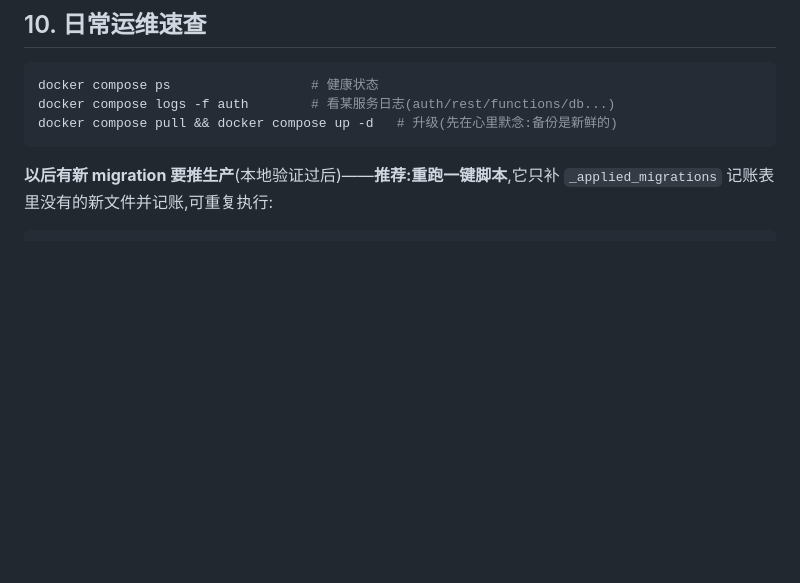
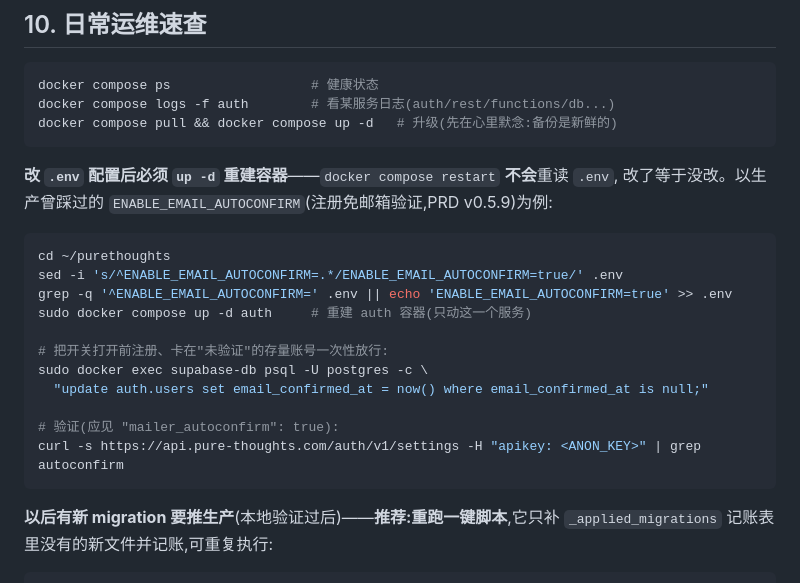
Before and after one commit to owenwangcong/PureThoughtsApp, a Markdown page: docs/infra/deploy-aws-ec2.md, the part around the change. Rendered like a GitHub page; blank space fills up the shorter version.

Commit message:
P0.3: 运维文档补 .env 改值必须 up -d 重建(restart 不重读)+ 生产 AUTOCONFIRM 修复步骤
生产实测 mailer_autoconfirm=false(实例部署早于脚本第 154 行加入),
文档 §10 增补:定向修复命令 + 存量未验证账号放行 SQL + 验证方法。

Co-Authored-By: Claude Fable 5 <noreply@anthropic.com>

````diff
--- a/docs/infra/deploy-aws-ec2.md
+++ b/docs/infra/deploy-aws-ec2.md
@@ -298,6 +298,23 @@ docker compose logs -f auth        # 看某服务日志(auth/rest/functions/db..
 docker compose pull && docker compose up -d   # 升级(先在心里默念:备份是新鲜的)
 ```
 
+**改 `.env` 配置后必须 `up -d` 重建容器**——`docker compose restart` **不会**重读 `.env`,
+改了等于没改。以生产曾踩过的 `ENABLE_EMAIL_AUTOCONFIRM`(注册免邮箱验证,PRD v0.5.9)为例:
+
+```bash
+cd ~/purethoughts
+sed -i 's/^ENABLE_EMAIL_AUTOCONFIRM=.*/ENABLE_EMAIL_AUTOCONFIRM=true/' .env
+grep -q '^ENABLE_EMAIL_AUTOCONFIRM=' .env || echo 'ENABLE_EMAIL_AUTOCONFIRM=true' >> .env
+sudo docker compose up -d auth     # 重建 auth 容器(只动这一个服务)
+
+# 把开关打开前注册、卡在"未验证"的存量账号一次性放行:
+sudo docker exec supabase-db psql -U postgres -c \
+  "update auth.users set email_confirmed_at = now() where email_confirmed_at is null;"
+
+# 验证(应见 "mailer_autoconfirm": true):
+curl -s https://api.pure-thoughts.com/auth/v1/settings -H "apikey: <ANON_KEY>" | grep autoconfirm
+```
+
 **以后有新 migration 要推生产**(本地验证过后)——**推荐:重跑一键脚本**,它只补
 `_applied_migrations` 记账表里没有的新文件并记账,可重复执行:
 
````
